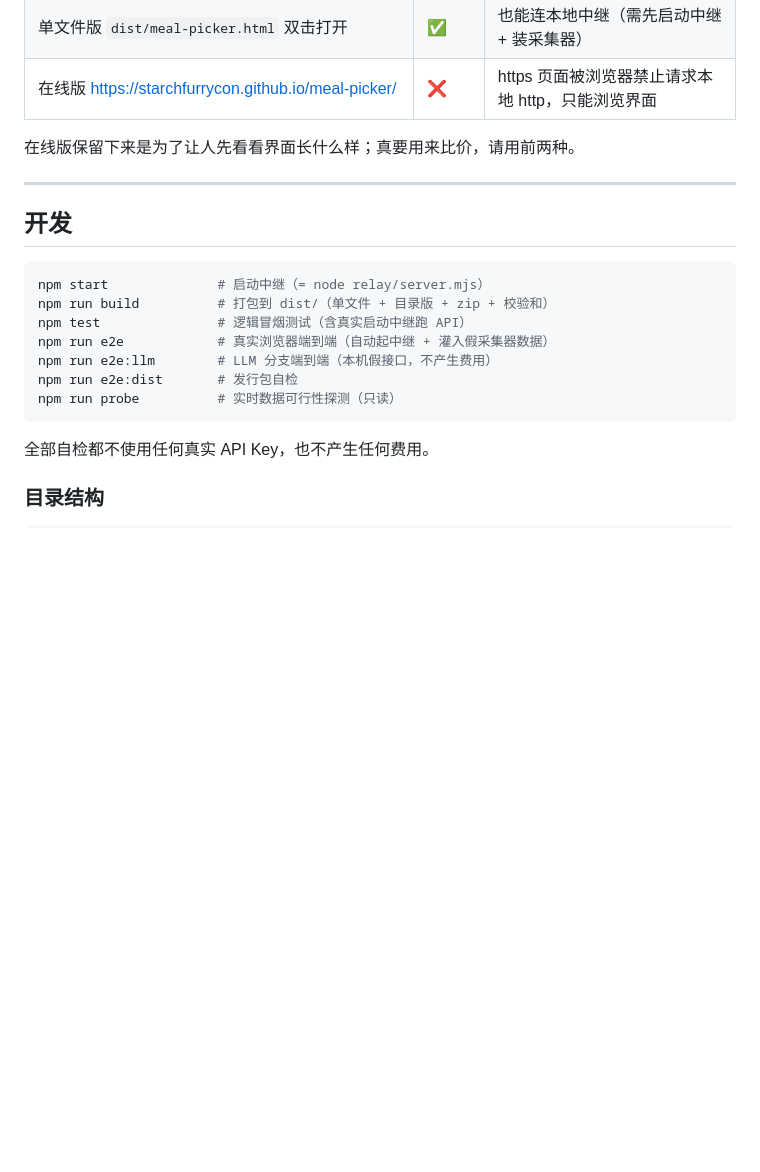
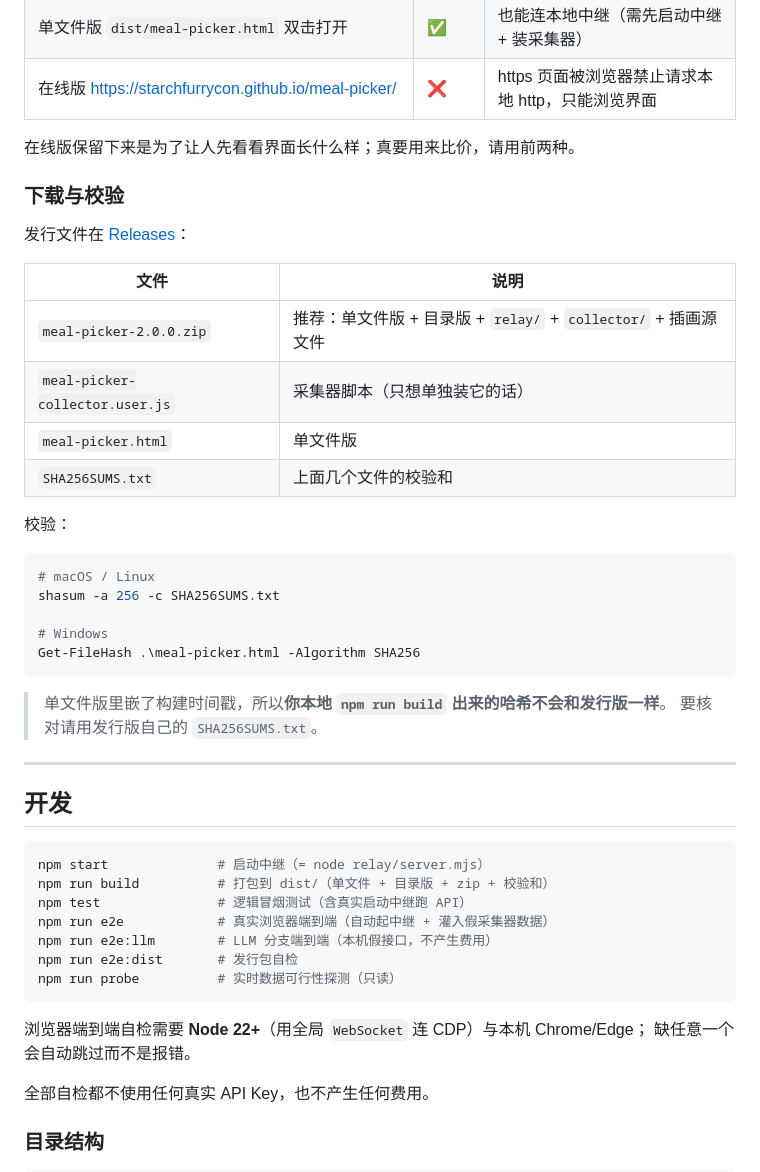
Before and after one commit to starchfurrycon/meal-picker, a Markdown page: README.md, the part around the change. GitHub-like rendering; blank space fills up the shorter version.

Commit message:
README：补下载与校验说明（单文件版哈希因构建时间戳不会与本地一致）

````diff
--- a/README.md
+++ b/README.md
@@ -177,6 +177,30 @@ Windows 上也可以双击 `relay/启动.cmd`。
 
 在线版保留下来是为了让人先看看界面长什么样；真要用来比价，请用前两种。
 
+### 下载与校验
+
+发行文件在 [Releases](https://github.com/starchfurrycon/meal-picker/releases)：
+
+| 文件 | 说明 |
+|---|---|
+| `meal-picker-2.0.0.zip` | 推荐：单文件版 + 目录版 + `relay/` + `collector/` + 插画源文件 |
+| `meal-picker-collector.user.js` | 采集器脚本（只想单独装它的话） |
+| `meal-picker.html` | 单文件版 |
+| `SHA256SUMS.txt` | 上面几个文件的校验和 |
+
+校验：
+
+```bash
+# macOS / Linux
+shasum -a 256 -c SHA256SUMS.txt
+
+# Windows
+Get-FileHash .\meal-picker.html -Algorithm SHA256
+```
+
+> 单文件版里嵌了构建时间戳，所以**你本地 `npm run build` 出来的哈希不会和发行版一样**。
+> 要核对请用发行版自己的 `SHA256SUMS.txt`。
+
 ---
 
 ## 开发
@@ -190,6 +214,9 @@ npm run e2e:llm        # LLM 分支端到端（本机假接口，不产生费用
 npm run e2e:dist       # 发行包自检
 npm run probe          # 实时数据可行性探测（只读）
 ```
+
+浏览器端到端自检需要 **Node 22+**（用全局 `WebSocket` 连 CDP）与本机 Chrome/Edge；
+缺任意一个会自动跳过而不是报错。
 
 全部自检都不使用任何真实 API Key，也不产生任何费用。
 
````
